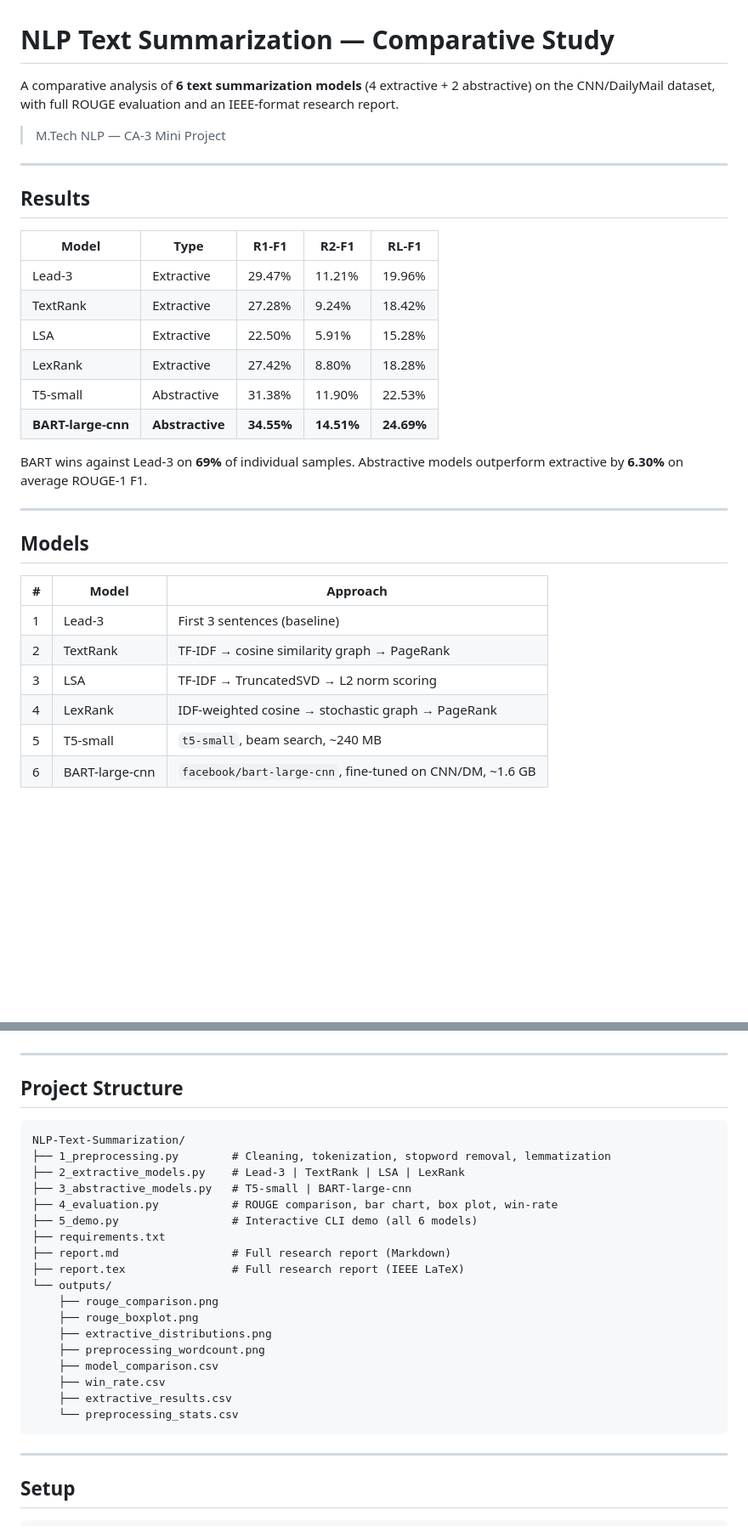
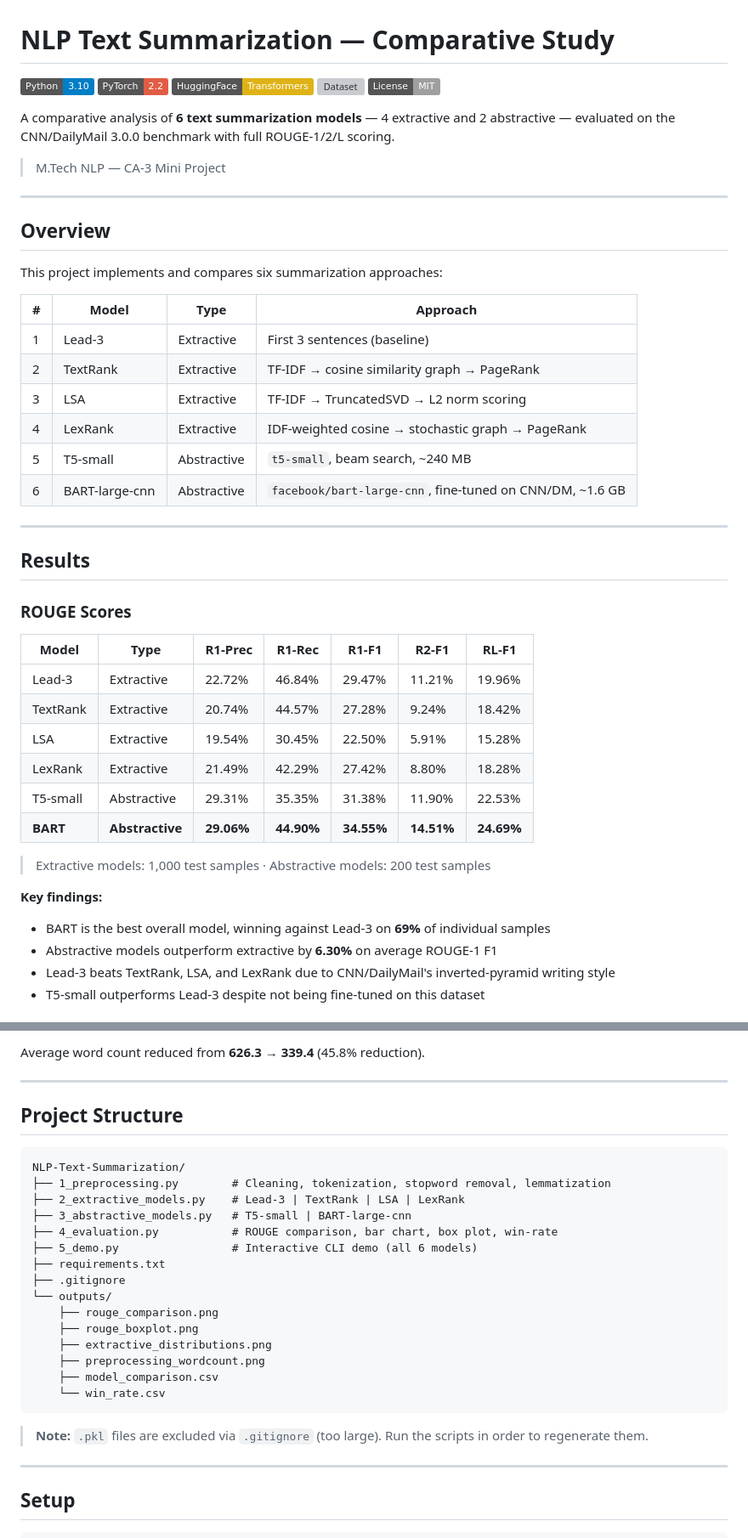
Before and after one commit to Chauhanjay0912/NLP-Text-Summarization, a Markdown page: README.md, 2 parts joined by grey strips. Shown at 85% size. Rendered like a GitHub page; badges without logos; blank space fills up the shorter version; grey boxes are pictures that could not be loaded.

Commit message:
Rewrite README: fix stale file refs, add badges, improve structure

````diff
--- a/README.md
+++ b/README.md
@@ -1,33 +1,50 @@
 # NLP Text Summarization — Comparative Study
 
-A comparative analysis of **6 text summarization models** (4 extractive + 2 abstractive) on the CNN/DailyMail dataset, with full ROUGE evaluation and an IEEE-format research report.
+![Python](https://img.shields.io/badge/Python-3.10-blue?logo=python)
+![PyTorch](https://img.shields.io/badge/PyTorch-2.2-red?logo=pytorch)
+![HuggingFace](https://img.shields.io/badge/HuggingFace-Transformers-yellow?logo=huggingface)
+![Dataset](https://img.shields.io/badge/Dataset-CNN%2FDailyMail-green)
+![License](https://img.shields.io/badge/License-MIT-lightgrey)
+
+A comparative analysis of **6 text summarization models** — 4 extractive and 2 abstractive — evaluated on the CNN/DailyMail 3.0.0 benchmark with full ROUGE-1/2/L scoring.
 
 > M.Tech NLP — CA-3 Mini Project
 
 ---
 
-## Results
+## Overview
 
-| Model | Type | R1-F1 | R2-F1 | RL-F1 |
-|-------|------|-------|-------|-------|
-| Lead-3 | Extractive | 29.47% | 11.21% | 19.96% |
-| TextRank | Extractive | 27.28% | 9.24% | 18.42% |
-| LSA | Extractive | 22.50% | 5.91% | 15.28% |
-| LexRank | Extractive | 27.42% | 8.80% | 18.28% |
-| T5-small | Abstractive | 31.38% | 11.90% | 22.53% |
-| **BART-large-cnn** | **Abstractive** | **34.55%** | **14.51%** | **24.69%** |
+This project implements and compares six summarization approaches:
 
-BART wins against Lead-3 on **69%** of individual samples. Abstractive models outperform extractive by **6.30%** on average ROUGE-1 F1.
+| # | Model | Type | Approach |
+|---|-------|------|----------|
+| 1 | Lead-3 | Extractive | First 3 sentences (baseline) |
+| 2 | TextRank | Extractive | TF-IDF → cosine similarity graph → PageRank |
+| 3 | LSA | Extractive | TF-IDF → TruncatedSVD → L2 norm scoring |
+| 4 | LexRank | Extractive | IDF-weighted cosine → stochastic graph → PageRank |
+| 5 | T5-small | Abstractive | `t5-small`, beam search, ~240 MB |
+| 6 | BART-large-cnn | Abstractive | `facebook/bart-large-cnn`, fine-tuned on CNN/DM, ~1.6 GB |
 
 ---
 
-## Models
+## Results
 
-| # | Model | Approach |
-|---|-------|----------|
-| 1 | Lead-3 | First 3 sentences (baseline) |
-| 2 | TextRank | TF-IDF → cosine similarity graph → PageRank |
-| 3 | LSA | TF-IDF → TruncatedSVD → L2 norm scoring |
-| 4 | LexRank | IDF-weighted cosine → stochastic graph → PageRank |
-| 5 | T5-small | `t5-small`, beam search, ~240 MB |
-| 6 | BART-large-cnn | `facebook/bart-large-cnn`, fine-tuned on CNN/DM, ~1.6 GB |
+### ROUGE Scores
+
+| Model | Type | R1-Prec | R1-Rec | R1-F1 | R2-F1 | RL-F1 |
+|-------|------|---------|--------|-------|-------|-------|
+| Lead-3 | Extractive | 22.72% | 46.84% | 29.47% | 11.21% | 19.96% |
+| TextRank | Extractive | 20.74% | 44.57% | 27.28% | 9.24% | 18.42% |
+| LSA | Extractive | 19.54% | 30.45% | 22.50% | 5.91% | 15.28% |
+| LexRank | Extractive | 21.49% | 42.29% | 27.42% | 8.80% | 18.28% |
+| T5-small | Abstractive | 29.31% | 35.35% | 31.38% | 11.90% | 22.53% |
+| **BART** | **Abstractive** | **29.06%** | **44.90%** | **34.55%** | **14.51%** | **24.69%** |
+
+> Extractive models: 1,000 test samples · Abstractive models: 200 test samples
+
+**Key findings:**
+- BART is the best overall model, winning against Lead-3 on **69%** of individual samples
+- Abstractive models outperform extractive by **6.30%** on average ROUGE-1 F1
+- Lead-3 beats TextRank, LSA, and LexRank due to CNN/DailyMail's inverted-pyramid writing style
+- T5-small outperforms Lead-3 despite not being fine-tuned on this dataset
+
@@ -43,3 +86,4 @@ BART wins against Lead-3 on **69%** of individual samples. Abstractive models ou
+Average word count reduced from **626.3 → 339.4** (45.8% reduction).
 
 ---
 
@@ -53,18 +97,17 @@ NLP-Text-Summarization/
 ├── 4_evaluation.py           # ROUGE comparison, bar chart, box plot, win-rate
 ├── 5_demo.py                 # Interactive CLI demo (all 6 models)
 ├── requirements.txt
-├── report.md                 # Full research report (Markdown)
-├── report.tex                # Full research report (IEEE LaTeX)
+├── .gitignore
 └── outputs/
     ├── rouge_comparison.png
     ├── rouge_boxplot.png
     ├── extractive_distributions.png
     ├── preprocessing_wordcount.png
     ├── model_comparison.csv
-    ├── win_rate.csv
-    ├── extractive_results.csv
-    └── preprocessing_stats.csv
+    └── win_rate.csv
 ```
+
+> **Note:** `.pkl` files are excluded via `.gitignore` (too large). Run the scripts in order to regenerate them.
 
 ---
 
````
Also changed, not shown: other parts of README.md (+40 -37 lines).
